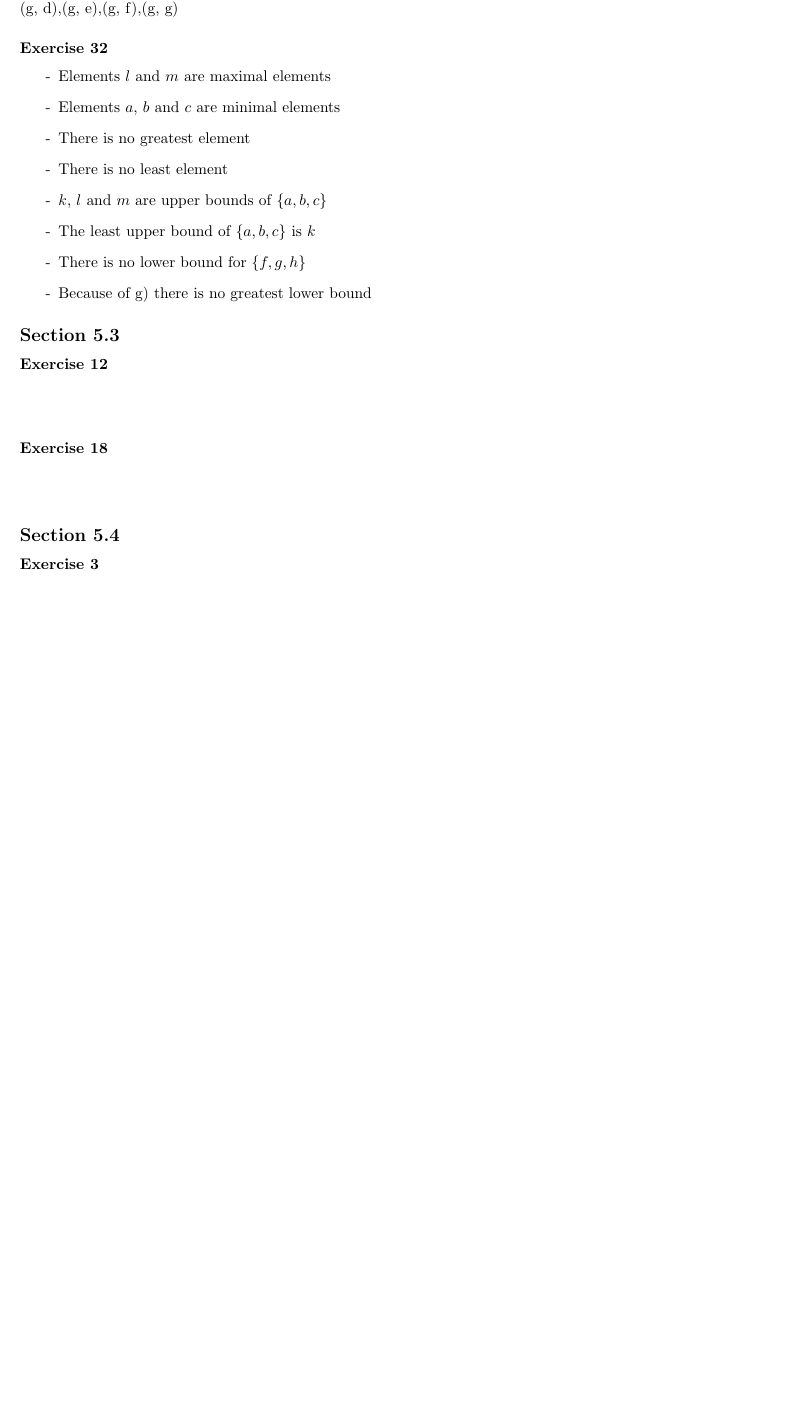
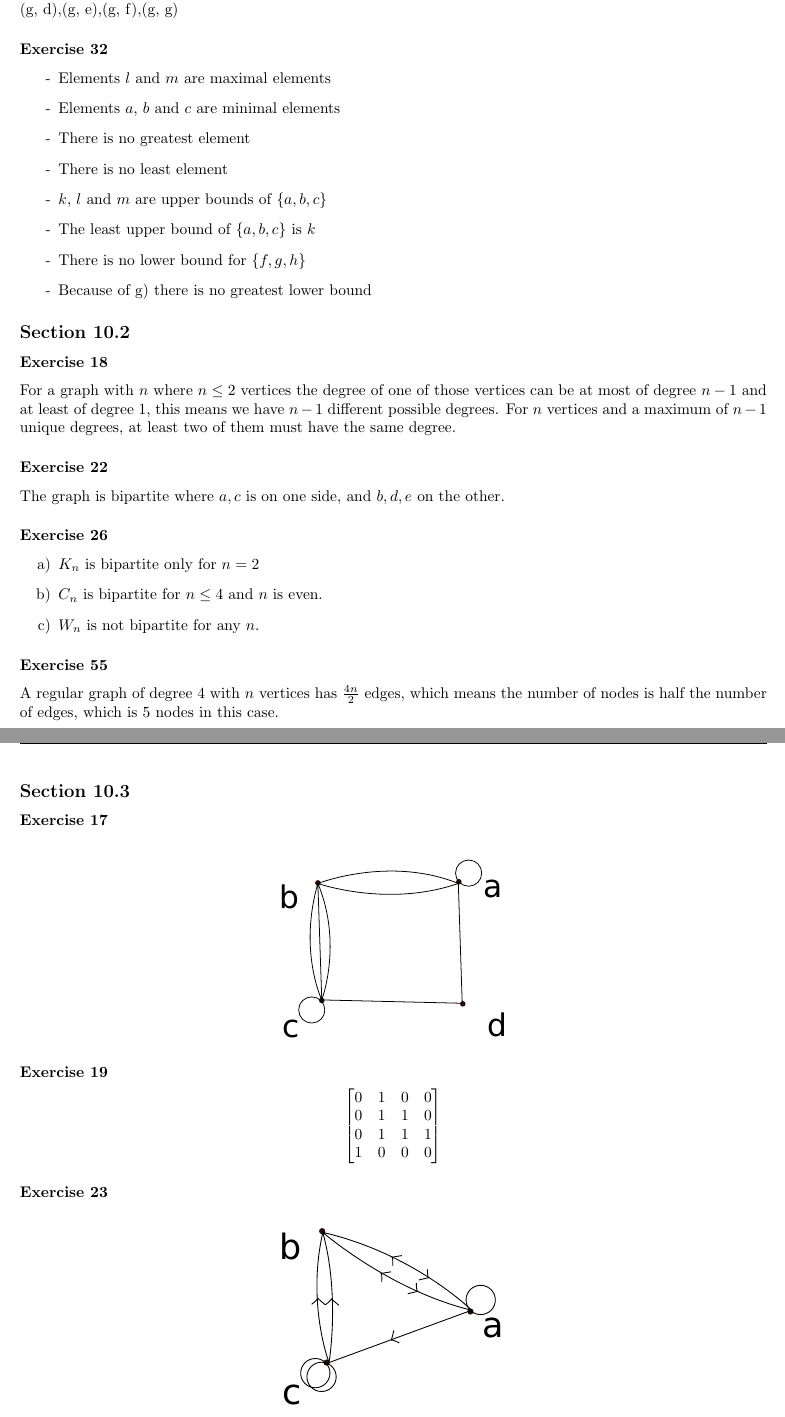
Before and after one commit to ottolote/diskmat, a LaTeX document (ov9/ov9.tex): part of the page before the commit and two parts of pages 1 and 2 of 2 after it, the two joined at a grey line, cut so that both start at the same text, the shorter picture padded with empty space. Compiled offline with pdfLaTeX.

Commit message:
Add solutions to Section 10.2 and 10.3

```diff
--- a/ov9/ov9.tex
+++ b/ov9/ov9.tex
@@ -91,22 +91,60 @@ is an edge \(a \to b\) and \(b \to c\) but no edge \(b \to c\).
     \item Because of g) there is no greatest lower bound
 \end{enumerate}
 
-\subsection*{Section 5.3}
-\ex{Exercise 12}
-
-\begin{align}
-\end{align}
-
+\subsection*{Section 10.2}
 \ex{Exercise 18}
 
-\begin{align}
-\end{align}
+For a graph with \(n\) where \(n \leq 2\) vertices the degree of one of those
+    vertices can be at most of degree \(n - 1\) and at least of degree 1, this
+    means we have \(n-1\) different possible degrees. For \(n\) vertices and a
+    maximum of \(n-1\) unique degrees, at least two of them must have the same
+    degree.
+
+\ex{Exercise 22}
+
+The graph is bipartite where \(a, c\) is on one side, and \(b, d, e\) on the other.
+
+\ex{Exercise 26}
+
+\begin{enumerate}[label=\alph*)]
+    \item \(K_n\) is bipartite only for \(n=2\)
+    \item \(C_n\) is bipartite for \(n \leq 4\) and \(n\) is even.
+    \item \(W_n\) is not bipartite for any \(n\).
+\end{enumerate}
+
+\ex{Exercise 55}
+
+A regular graph of degree 4 with \(n\) vertices has \(\frac{4n}{2}\) edges,
+    which means the number of nodes is half the number of edges, which is 5
+    nodes in this case.
+
+\subsection*{Section 10.3}
+
+\ex{Exercise 17}
+
+\begin{figure}[H]
+    \centering
+    \includegraphics[width=0.3\textwidth]{10-3-17.eps}
+\end{figure}
+
+\ex{Exercise 19}
+
+\[
+    \begin{bmatrix}
+        0 & 1 & 0 & 0 \\
+        0 & 1 & 1 & 0 \\
+        0 & 1 & 1 & 1 \\
+        1 & 0 & 0 & 0 \\
+    \end{bmatrix}
+\]
 
 
+\ex{Exercise 23}
 
-\subsection*{Section 5.4}
-\ex{Exercise 3}
-
+\begin{figure}[H]
+    \centering
+    \includegraphics[width=0.3\textwidth]{10-3-23.eps}
+\end{figure}
 
 %% uncomment this if you need references. Edit the .bbl file with your references
 %% and use "\cite{bibitem-label}" to cite
```
Also changed, not shown: ov9/10-3-17.eps (added), ov9/10-3-23.eps (added).
